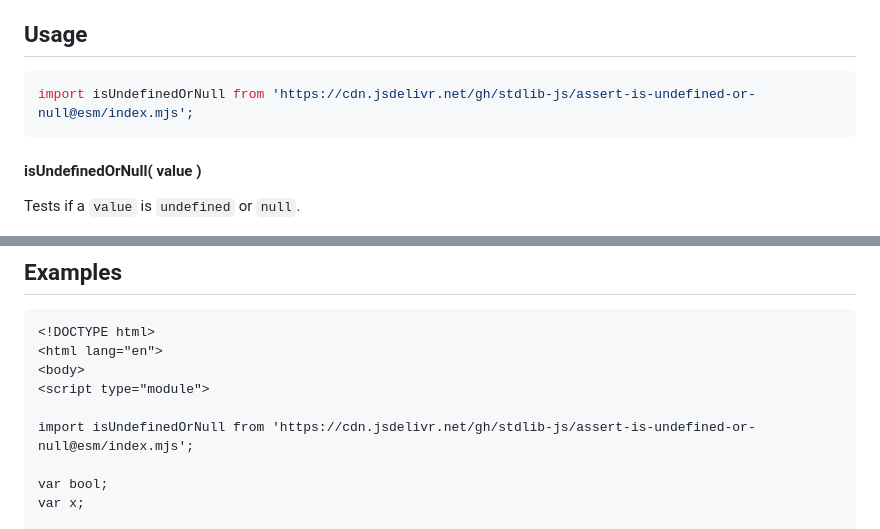
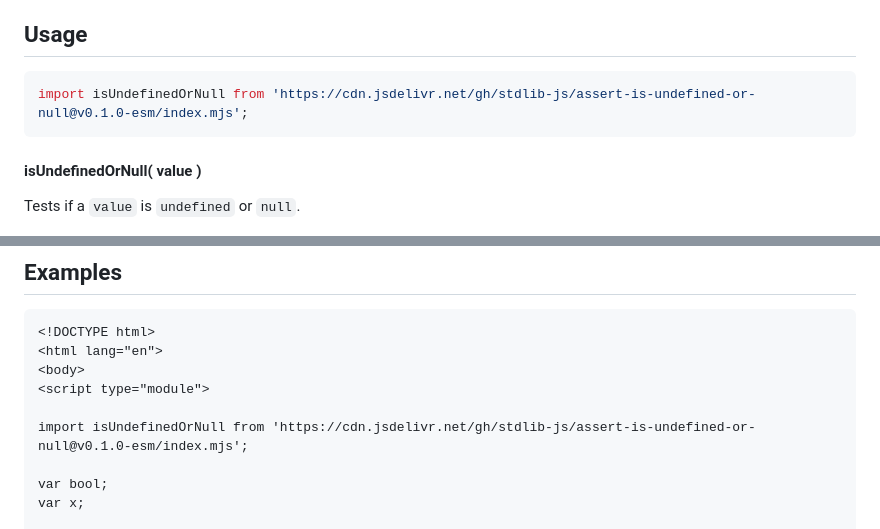
Before and after one commit to stdlib-js/assert-is-undefined-or-null, a Markdown page: README.md, 2 parts joined by grey strips. Drawn GitHub-style.

Commit message:
Update README.md for ESM bundle v0.1.0

````diff
--- a/README.md
+++ b/README.md
@@ -42,7 +42,7 @@ limitations under the License.
 ## Usage
 
 ```javascript
-import isUndefinedOrNull from 'https://cdn.jsdelivr.net/gh/stdlib-js/assert-is-undefined-or-null@esm/index.mjs';
+import isUndefinedOrNull from 'https://cdn.jsdelivr.net/gh/stdlib-js/assert-is-undefined-or-null@v0.1.0-esm/index.mjs';
 ```
 
 #### isUndefinedOrNull( value )
@@ -77,7 +77,7 @@ bool = isUndefinedOrNull( null );
 <body>
 <script type="module">
 
-import isUndefinedOrNull from 'https://cdn.jsdelivr.net/gh/stdlib-js/assert-is-undefined-or-null@esm/index.mjs';
+import isUndefinedOrNull from 'https://cdn.jsdelivr.net/gh/stdlib-js/assert-is-undefined-or-null@v0.1.0-esm/index.mjs';
 
 var bool;
 var x;
````
